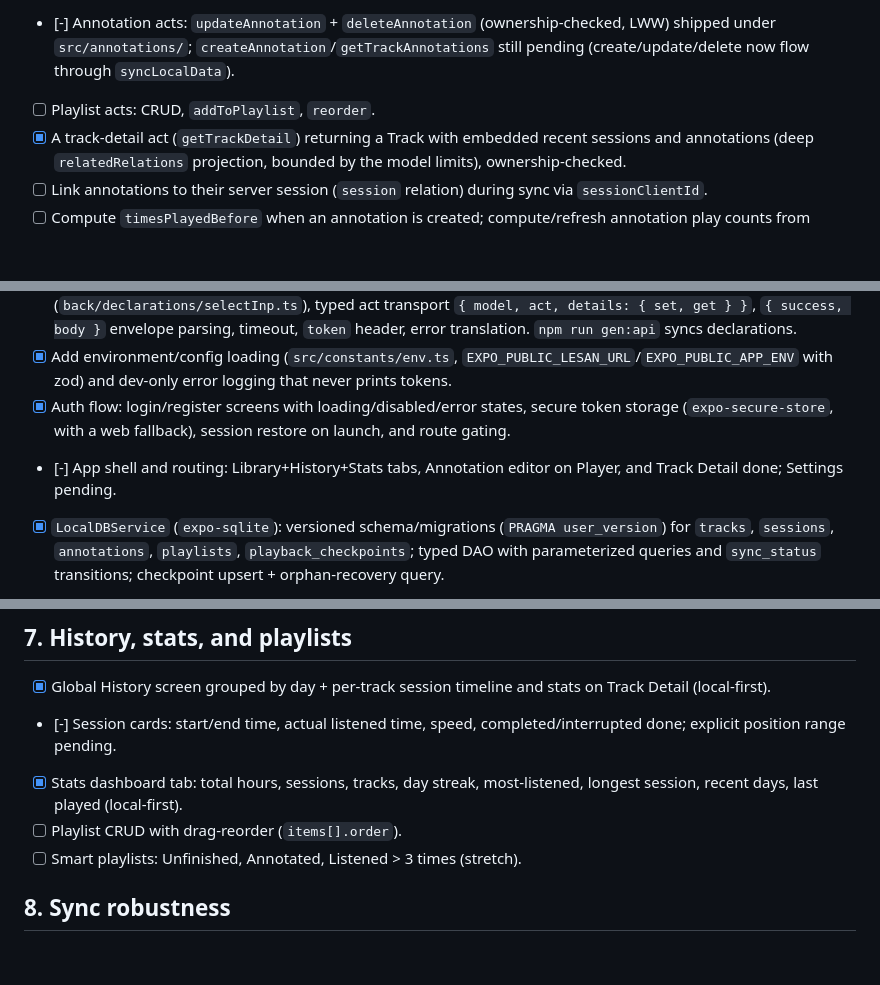
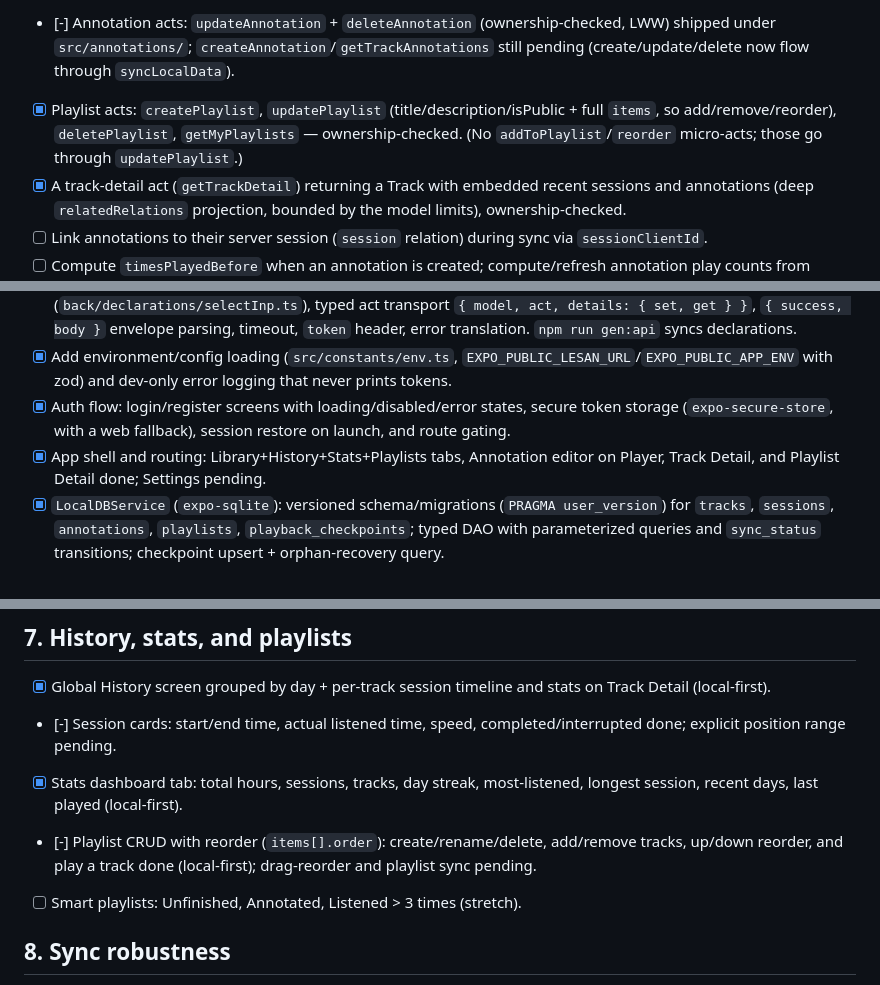
Before and after one commit to hemedani/pejvak, a Markdown page: mobile/docs/TODO.md, 3 parts joined by grey strips. GitHub-like rendering; blank space fills up the shorter version.

```diff
--- a/mobile/docs/TODO.md
+++ b/mobile/docs/TODO.md
@@ -48,7 +48,7 @@ This backlog is derived from:
 - [x] `syncLocalData` batch ingest of offline sessions + annotations with `$inc` aggregates and `clientId` idempotency. Annotations now **upsert with last-write-wins** (`updatedAt`), process `deleted` tombstones, and return `{ clientId, serverId }` mappings.
 - [x] Session acts: `getTrackSessions` and `getMyListeningHistory` (paginated, date-filterable via `from`/`to`, `startedAt` desc, embedded track).
 - [-] Annotation acts: `updateAnnotation` + `deleteAnnotation` (ownership-checked, LWW) shipped under `src/annotations/`; `createAnnotation`/`getTrackAnnotations` still pending (create/update/delete now flow through `syncLocalData`).
-- [ ] Playlist acts: CRUD, `addToPlaylist`, `reorder`.
+- [x] Playlist acts: `createPlaylist`, `updatePlaylist` (title/description/isPublic + full `items`, so add/remove/reorder), `deletePlaylist`, `getMyPlaylists` — ownership-checked. (No `addToPlaylist`/`reorder` micro-acts; those go through `updatePlaylist`.)
 - [x] A track-detail act (`getTrackDetail`) returning a Track with embedded recent sessions and annotations (deep `relatedRelations` projection, bounded by the model limits), ownership-checked.
 - [ ] Link annotations to their server session (`session` relation) during sync via `sessionClientId`.
 - [ ] Compute `timesPlayedBefore` when an annotation is created; compute/refresh annotation play counts from session ranges.
@@ -64,7 +64,7 @@ This backlog is derived from:
 - [x] Build the typed Lesan client in `src/lib`: wraps the generated standard `lesanApi` fetch client (`back/declarations/selectInp.ts`), typed act transport `{ model, act, details: { set, get } }`, `{ success, body }` envelope parsing, timeout, `token` header, error translation. `npm run gen:api` syncs declarations.
 - [x] Add environment/config loading (`src/constants/env.ts`, `EXPO_PUBLIC_LESAN_URL`/`EXPO_PUBLIC_APP_ENV` with zod) and dev-only error logging that never prints tokens.
 - [x] Auth flow: login/register screens with loading/disabled/error states, secure token storage (`expo-secure-store`, with a web fallback), session restore on launch, and route gating.
-- [-] App shell and routing: Library+History+Stats tabs, Annotation editor on Player, and Track Detail done; Settings pending.
+- [x] App shell and routing: Library+History+Stats+Playlists tabs, Annotation editor on Player, Track Detail, and Playlist Detail done; Settings pending.
 - [x] `LocalDBService` (`expo-sqlite`): versioned schema/migrations (`PRAGMA user_version`) for `tracks`, `sessions`, `annotations`, `playlists`, `playback_checkpoints`; typed DAO with parameterized queries and `sync_status` transitions; checkpoint upsert + orphan-recovery query.
 - [-] `SyncService`: engine + wiring built — pending tracks via `registerTrack`, finalized sessions/annotations batched to `syncLocalData`, `pending -> syncing -> synced/failed`. Triggers (start/foreground/session-end/timer) not wired yet.
 - [x] `TrackPlayerService` (SDK 57 `expo-audio`): background playback + lock-screen via config plugin, `playbackStatusUpdate`-driven session tracking, 10 s checkpoints, orphan-session recovery.
@@ -105,7 +105,7 @@ This backlog is derived from:
 - [x] Global History screen grouped by day + per-track session timeline and stats on Track Detail (local-first).
 - [-] Session cards: start/end time, actual listened time, speed, completed/interrupted done; explicit position range pending.
 - [x] Stats dashboard tab: total hours, sessions, tracks, day streak, most-listened, longest session, recent days, last played (local-first).
-- [ ] Playlist CRUD with drag-reorder (`items[].order`).
+- [-] Playlist CRUD with reorder (`items[].order`): create/rename/delete, add/remove tracks, up/down reorder, and play a track done (local-first); drag-reorder and playlist sync pending.
 - [ ] Smart playlists: Unfinished, Annotated, Listened > 3 times (stretch).
 
 ## 8. Sync robustness
```
Also changed, not shown: other parts of mobile/docs/TODO.md (+2 -2 lines), mobile/docs/CONTINUE.md (+5 -4 lines).
